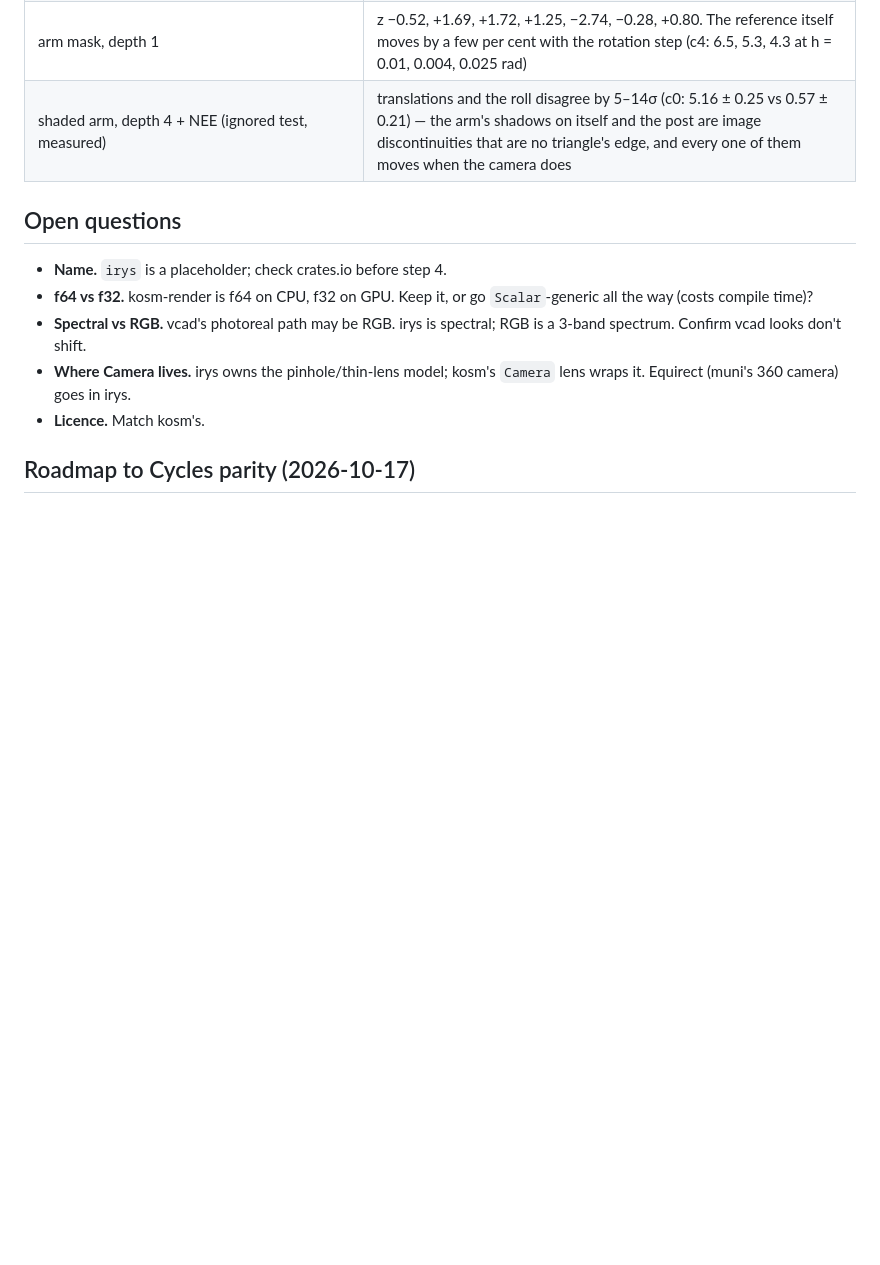
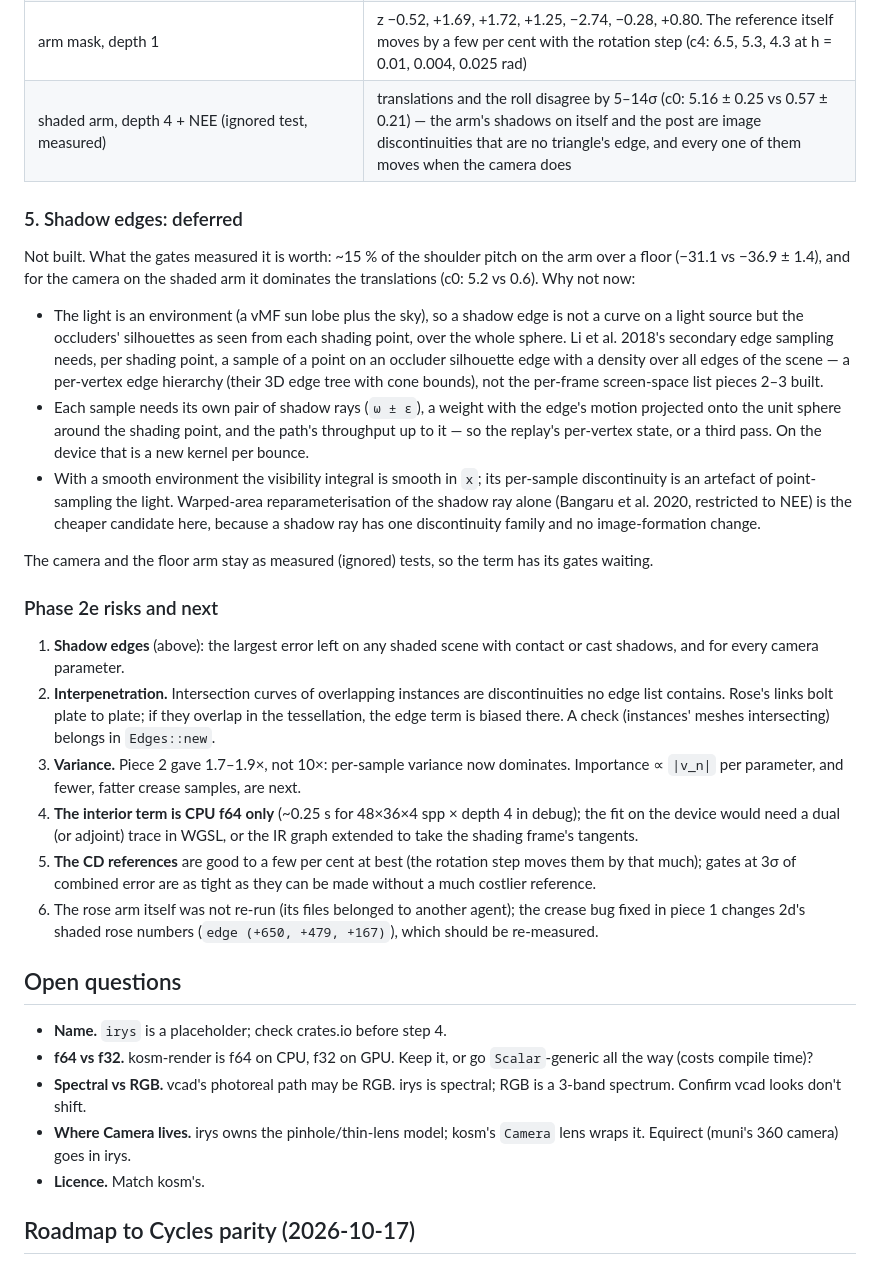
Before and after one commit to muni-works/irys, a Markdown page: docs/design.md, the part around the change. Drawn GitHub-style; blank space fills up the shorter version.

Commit message:
docs: phase 2e — shadow edges deferred (why), risks
Co-Authored-By: Claude Opus 5.5 <noreply@anthropic.com>

```diff
--- a/docs/design.md
+++ b/docs/design.md
@@ -880,6 +880,53 @@ clip).
 | arm mask, depth 1 | z −0.52, +1.69, +1.72, +1.25, −2.74, −0.28, +0.80. The reference itself moves by a few per cent with the rotation step (c4: 6.5, 5.3, 4.3 at h = 0.01, 0.004, 0.025 rad) |
 | shaded arm, depth 4 + NEE (ignored test, measured) | translations and the roll disagree by 5–14σ (c0: 5.16 ± 0.25 vs 0.57 ± 0.21) — the arm's shadows on itself and the post are image discontinuities that are no triangle's edge, and every one of them moves when the camera does |
 
+### 5. Shadow edges: deferred
+
+Not built. What the gates measured it is worth: ~15 % of the shoulder
+pitch on the arm over a floor (−31.1 vs −36.9 ± 1.4), and for the camera on
+the shaded arm it dominates the translations (c0: 5.2 vs 0.6). Why not now:
+
+- The light is an environment (a vMF sun lobe plus the sky), so a shadow
+  edge is not a curve on a light source but the occluders' silhouettes as
+  seen from each shading point, over the whole sphere. Li et al. 2018's
+  secondary edge sampling needs, per shading point, a sample of a point on
+  an occluder silhouette edge with a density over all edges of the scene —
+  a per-vertex edge hierarchy (their 3D edge tree with cone bounds), not
+  the per-frame screen-space list pieces 2–3 built.
+- Each sample needs its own pair of shadow rays (`ω ± ε`), a weight with
+  the edge's motion projected onto the unit sphere around the shading
+  point, and the path's throughput up to it — so the replay's per-vertex
+  state, or a third pass. On the device that is a new kernel per bounce.
+- With a smooth environment the visibility integral is smooth in `x`; its
+  per-sample discontinuity is an artefact of point-sampling the light.
+  Warped-area reparameterisation of the shadow ray alone (Bangaru et al.
+  2020, restricted to NEE) is the cheaper candidate here, because a shadow
+  ray has one discontinuity family and no image-formation change.
+
+The camera and the floor arm stay as measured (ignored) tests, so the term
+has its gates waiting.
+
+### Phase 2e risks and next
+
+1. **Shadow edges** (above): the largest error left on any shaded scene
+   with contact or cast shadows, and for every camera parameter.
+2. **Interpenetration.** Intersection curves of overlapping instances are
+   discontinuities no edge list contains. Rose's links bolt plate to plate;
+   if they overlap in the tessellation, the edge term is biased there. A
+   check (instances' meshes intersecting) belongs in `Edges::new`.
+3. **Variance.** Piece 2 gave 1.7–1.9×, not 10×: per-sample variance now
+   dominates. Importance ∝ `|v_n|` per parameter, and fewer, fatter crease
+   samples, are next.
+4. **The interior term is CPU f64 only** (~0.25 s for 48×36×4 spp × depth 4
+   in debug); the fit on the device would need a dual (or adjoint) trace in
+   WGSL, or the IR graph extended to take the shading frame's tangents.
+5. **The CD references** are good to a few per cent at best (the rotation
+   step moves them by that much); gates at 3σ of combined error are as
+   tight as they can be made without a much costlier reference.
+6. The rose arm itself was not re-run (its files belonged to another
+   agent); the crease bug fixed in piece 1 changes 2d's shaded rose
+   numbers (`edge (+650, +479, +167)`), which should be re-measured.
+
 ## Open questions
 
 - **Name.** `irys` is a placeholder; check crates.io before step 4.
```
